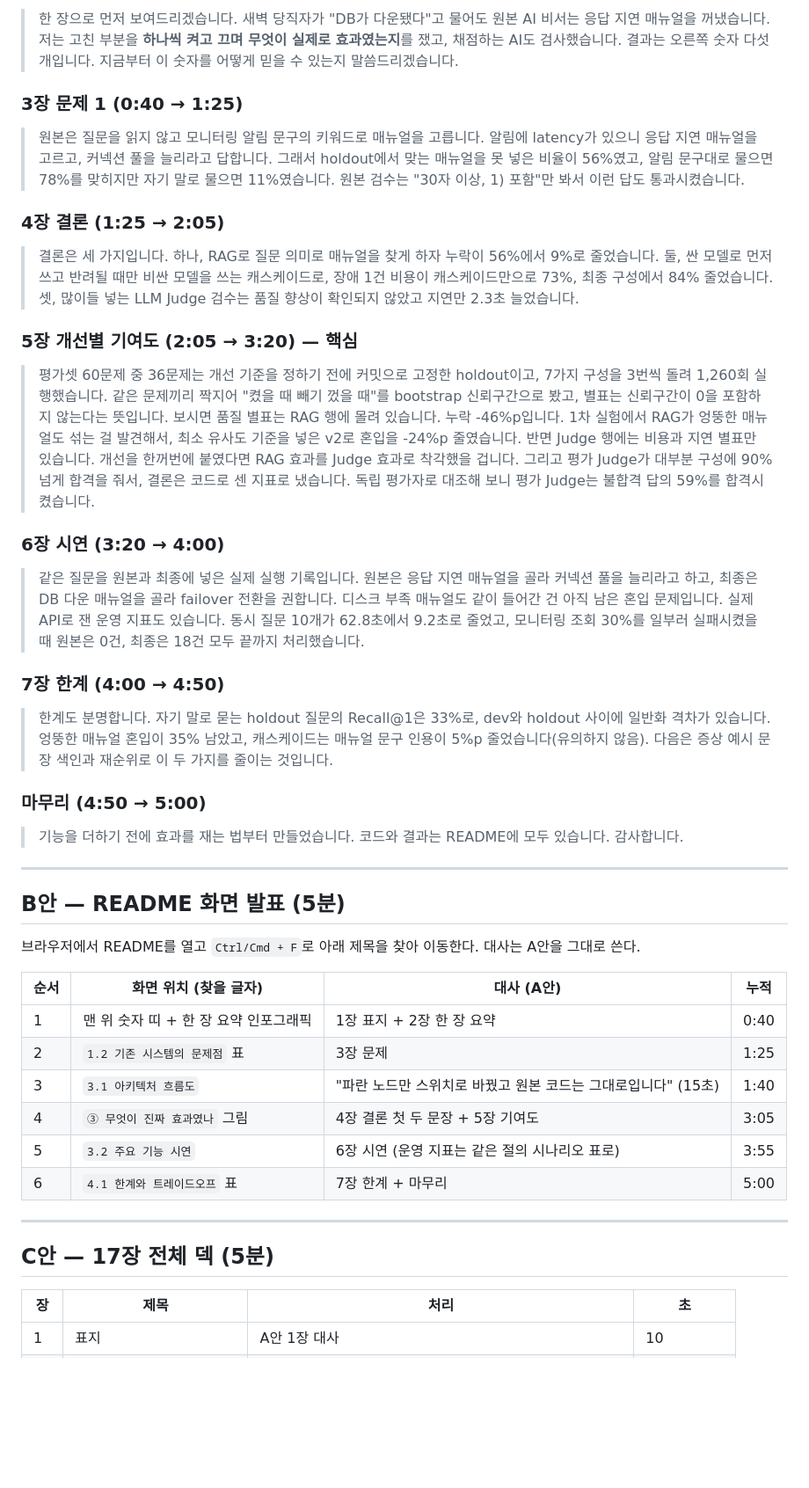
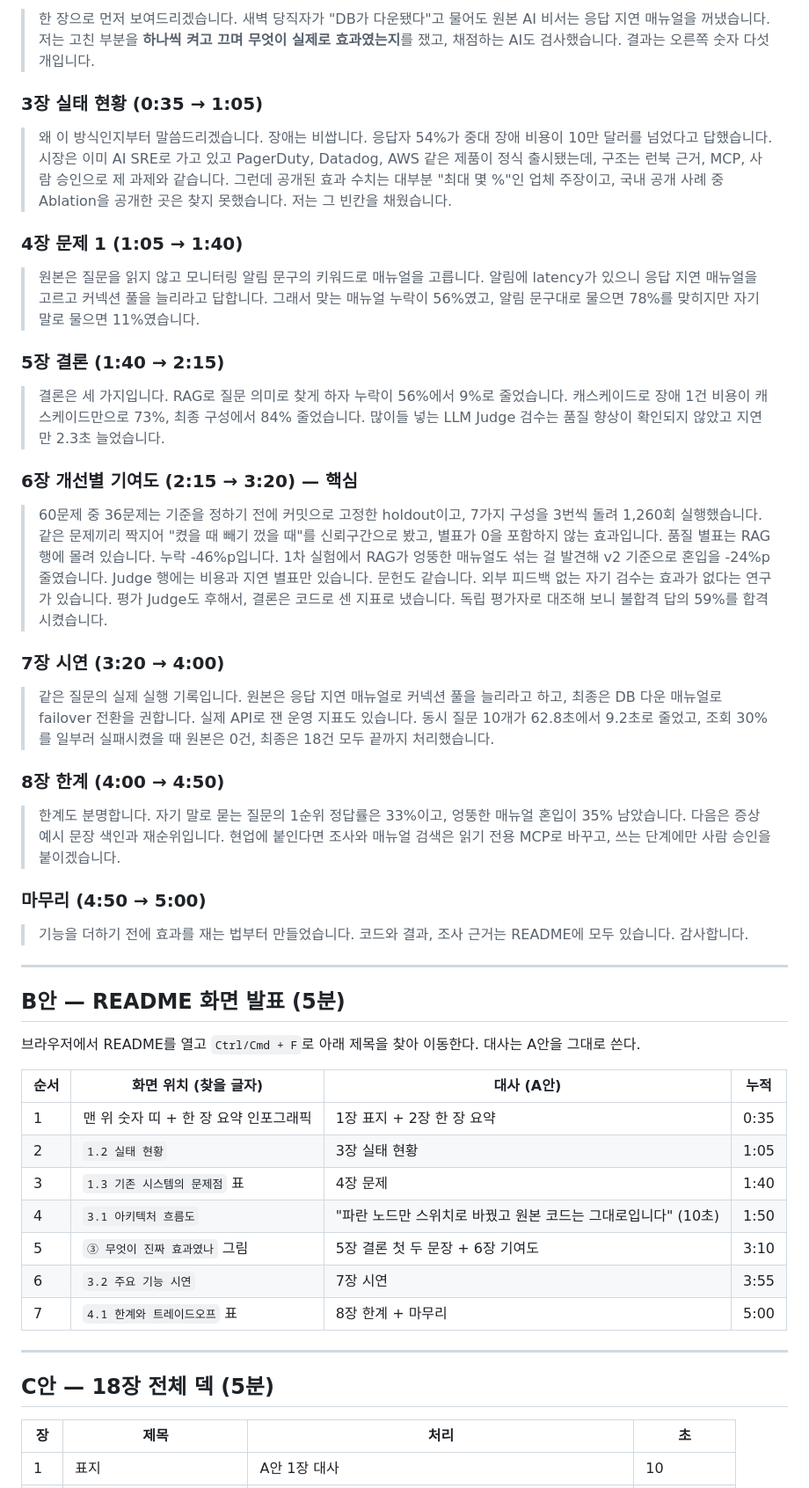
Before and after one commit to jang961111-hash/incident-agent-ablation, a Markdown page: docs/발표_대본.md, the part around one of its changes. Shown at 88% size. GitHub-like rendering; blank space fills up the shorter version.

```diff
--- a/docs/발표_대본.md
+++ b/docs/발표_대본.md
@@ -19,37 +21,35 @@
 
-> 한 장으로 먼저 보여드리겠습니다. 새벽 당직자가 "DB가 다운됐다"고 물어도 원본 AI 비서는 응답 지연 매뉴얼을 꺼냈습니다. 저는 고친 부분을 **하나씩 켜고 끄며 무엇이 실제로 효과였는지**를 쟀고, 채점하는 AI도 검사했습니다. 결과는 오른쪽 숫자 다섯 개입니다. 지금부터 이 숫자를 어떻게 믿을 수 있는지 말씀드리겠습니다.
+> 한 장으로 먼저 보여드리겠습니다. 새벽 당직자가 "DB가 다운됐다"고 물어도 원본 AI 비서는 응답 지연 매뉴얼을 꺼냈습니다. 저는 고친 부분을 **하나씩 켜고 끄며 무엇이 실제로 효과였는지**를 쟀고, 채점하는 AI도 검사했습니다. 결과는 오른쪽 숫자 다섯 개입니다.
 
-### 3장 문제 1 (0:40 → 1:25)
+### 3장 실태 현황 (0:35 → 1:05)
 
-> 원본은 질문을 읽지 않고 모니터링 알림 문구의 키워드로 매뉴얼을 고릅니다. 알림에 latency가 있으니 응답 지연 매뉴얼을 고르고, 커넥션 풀을 늘리라고 답합니다.
-> 그래서 holdout에서 맞는 매뉴얼을 못 넣은 비율이 56%였고, 알림 문구대로 물으면 78%를 맞히지만 자기 말로 물으면 11%였습니다. 원본 검수는 "30자 이상, 1) 포함"만 봐서 이런 답도 통과시켰습니다.
+> 왜 이 방식인지부터 말씀드리겠습니다. 장애는 비쌉니다. 응답자 54%가 중대 장애 비용이 10만 달러를 넘었다고 답했습니다. 시장은 이미 AI SRE로 가고 있고 PagerDuty, Datadog, AWS 같은 제품이 정식 출시됐는데, 구조는 런북 근거, MCP, 사람 승인으로 제 과제와 같습니다. 그런데 공개된 효과 수치는 대부분 "최대 몇 %"인 업체 주장이고, 국내 공개 사례 중 Ablation을 공개한 곳은 찾지 못했습니다. 저는 그 빈칸을 채웠습니다.
 
-### 4장 결론 (1:25 → 2:05)
+### 4장 문제 1 (1:05 → 1:40)
 
-> 결론은 세 가지입니다.
-> 하나, RAG로 질문 의미로 매뉴얼을 찾게 하자 누락이 56%에서 9%로 줄었습니다.
-> 둘, 싼 모델로 먼저 쓰고 반려될 때만 비싼 모델을 쓰는 캐스케이드로, 장애 1건 비용이 캐스케이드만으로 73%, 최종 구성에서 84% 줄었습니다.
-> 셋, 많이들 넣는 LLM Judge 검수는 품질 향상이 확인되지 않았고 지연만 2.3초 늘었습니다.
+> 원본은 질문을 읽지 않고 모니터링 알림 문구의 키워드로 매뉴얼을 고릅니다. 알림에 latency가 있으니 응답 지연 매뉴얼을 고르고 커넥션 풀을 늘리라고 답합니다. 그래서 맞는 매뉴얼 누락이 56%였고, 알림 문구대로 물으면 78%를 맞히지만 자기 말로 물으면 11%였습니다.
 
-### 5장 개선별 기여도 (2:05 → 3:20) — 핵심
+### 5장 결론 (1:40 → 2:15)
 
-> 평가셋 60문제 중 36문제는 개선 기준을 정하기 전에 커밋으로 고정한 holdout이고, 7가지 구성을 3번씩 돌려 1,260회 실행했습니다. 같은 문제끼리 짝지어 "켰을 때 빼기 껐을 때"를 bootstrap 신뢰구간으로 봤고, 별표는 신뢰구간이 0을 포함하지 않는다는 뜻입니다.
-> 보시면 품질 별표는 RAG 행에 몰려 있습니다. 누락 -46%p입니다. 1차 실험에서 RAG가 엉뚱한 매뉴얼도 섞는 걸 발견해서, 최소 유사도 기준을 넣은 v2로 혼입을 -24%p 줄였습니다.
-> 반면 Judge 행에는 비용과 지연 별표만 있습니다. 개선을 한꺼번에 붙였다면 RAG 효과를 Judge 효과로 착각했을 겁니다.
-> 그리고 평가 Judge가 대부분 구성에 90% 넘게 합격을 줘서, 결론은 코드로 센 지표로 냈습니다. 독립 평가자로 대조해 보니 평가 Judge는 불합격 답의 59%를 합격시켰습니다.
+> 결론은 세 가지입니다. RAG로 질문 의미로 찾게 하자 누락이 56%에서 9%로 줄었습니다. 캐스케이드로 장애 1건 비용이 캐스케이드만으로 73%, 최종 구성에서 84% 줄었습니다. 많이들 넣는 LLM Judge 검수는 품질 향상이 확인되지 않았고 지연만 2.3초 늘었습니다.
 
-### 6장 시연 (3:20 → 4:00)
+### 6장 개선별 기여도 (2:15 → 3:20) — 핵심
 
-> 같은 질문을 원본과 최종에 넣은 실제 실행 기록입니다. 원본은 응답 지연 매뉴얼을 골라 커넥션 풀을 늘리라고 하고, 최종은 DB 다운 매뉴얼을 골라 failover 전환을 권합니다. 디스크 부족 매뉴얼도 같이 들어간 건 아직 남은 혼입 문제입니다.
-> 실제 API로 잰 운영 지표도 있습니다. 동시 질문 10개가 62.8초에서 9.2초로 줄었고, 모니터링 조회 30%를 일부러 실패시켰을 때 원본은 0건, 최종은 18건 모두 끝까지 처리했습니다.
+> 60문제 중 36문제는 기준을 정하기 전에 커밋으로 고정한 holdout이고, 7가지 구성을 3번씩 돌려 1,260회 실행했습니다. 같은 문제끼리 짝지어 "켰을 때 빼기 껐을 때"를 신뢰구간으로 봤고, 별표가 0을 포함하지 않는 효과입니다.
+> 품질 별표는 RAG 행에 몰려 있습니다. 누락 -46%p입니다. 1차 실험에서 RAG가 엉뚱한 매뉴얼도 섞는 걸 발견해 v2 기준으로 혼입을 -24%p 줄였습니다. Judge 행에는 비용과 지연 별표만 있습니다. 문헌도 같습니다. 외부 피드백 없는 자기 검수는 효과가 없다는 연구가 있습니다.
+> 평가 Judge도 후해서, 결론은 코드로 센 지표로 냈습니다. 독립 평가자로 대조해 보니 불합격 답의 59%를 합격시켰습니다.
 
-### 7장 한계 (4:00 → 4:50)
+### 7장 시연 (3:20 → 4:00)
 
-> 한계도 분명합니다. 자기 말로 묻는 holdout 질문의 Recall@1은 33%로, dev와 holdout 사이에 일반화 격차가 있습니다. 엉뚱한 매뉴얼 혼입이 35% 남았고, 캐스케이드는 매뉴얼 문구 인용이 5%p 줄었습니다(유의하지 않음). 다음은 증상 예시 문장 색인과 재순위로 이 두 가지를 줄이는 것입니다.
+> 같은 질문의 실제 실행 기록입니다. 원본은 응답 지연 매뉴얼로 커넥션 풀을 늘리라고 하고, 최종은 DB 다운 매뉴얼로 failover 전환을 권합니다. 실제 API로 잰 운영 지표도 있습니다. 동시 질문 10개가 62.8초에서 9.2초로 줄었고, 조회 30%를 일부러 실패시켰을 때 원본은 0건, 최종은 18건 모두 끝까지 처리했습니다.
+
+### 8장 한계 (4:00 → 4:50)
+
+> 한계도 분명합니다. 자기 말로 묻는 질문의 1순위 정답률은 33%이고, 엉뚱한 매뉴얼 혼입이 35% 남았습니다. 다음은 증상 예시 문장 색인과 재순위입니다. 현업에 붙인다면 조사와 매뉴얼 검색은 읽기 전용 MCP로 바꾸고, 쓰는 단계에만 사람 승인을 붙이겠습니다.
 
 ### 마무리 (4:50 → 5:00)
 
-> 기능을 더하기 전에 효과를 재는 법부터 만들었습니다. 코드와 결과는 README에 모두 있습니다. 감사합니다.
+> 기능을 더하기 전에 효과를 재는 법부터 만들었습니다. 코드와 결과, 조사 근거는 README에 모두 있습니다. 감사합니다.
 
 ---
 
@@ -59,16 +59,17 @@
 
 | 순서 | 화면 위치 (찾을 글자) | 대사 (A안) | 누적 |
 |---|---|---|---|
-| 1 | 맨 위 숫자 띠 + 한 장 요약 인포그래픽 | 1장 표지 + 2장 한 장 요약 | 0:40 |
-| 2 | `1.2 기존 시스템의 문제점` 표 | 3장 문제 | 1:25 |
-| 3 | `3.1 아키텍처 흐름도` | "파란 노드만 스위치로 바꿨고 원본 코드는 그대로입니다" (15초) | 1:40 |
-| 4 | `③ 무엇이 진짜 효과였나` 그림 | 4장 결론 첫 두 문장 + 5장 기여도 | 3:05 |
-| 5 | `3.2 주요 기능 시연` | 6장 시연 (운영 지표는 같은 절의 시나리오 표로) | 3:55 |
-| 6 | `4.1 한계와 트레이드오프` 표 | 7장 한계 + 마무리 | 5:00 |
+| 1 | 맨 위 숫자 띠 + 한 장 요약 인포그래픽 | 1장 표지 + 2장 한 장 요약 | 0:35 |
+| 2 | `1.2 실태 현황` | 3장 실태 현황 | 1:05 |
+| 3 | `1.3 기존 시스템의 문제점` 표 | 4장 문제 | 1:40 |
+| 4 | `3.1 아키텍처 흐름도` | "파란 노드만 스위치로 바꿨고 원본 코드는 그대로입니다" (10초) | 1:50 |
+| 5 | `③ 무엇이 진짜 효과였나` 그림 | 5장 결론 첫 두 문장 + 6장 기여도 | 3:10 |
+| 6 | `3.2 주요 기능 시연` | 7장 시연 | 3:55 |
+| 7 | `4.1 한계와 트레이드오프` 표 | 8장 한계 + 마무리 | 5:00 |
 
 ---
 
-## C안 — 17장 전체 덱 (5분)
+## C안 — 18장 전체 덱 (5분)
 
 | 장 | 제목 | 처리 | 초 |
 |---|---|---|---|
```
Also changed, not shown: other parts of docs/발표_대본.md (+24 -21 lines), README.md (+1 -1 lines).
